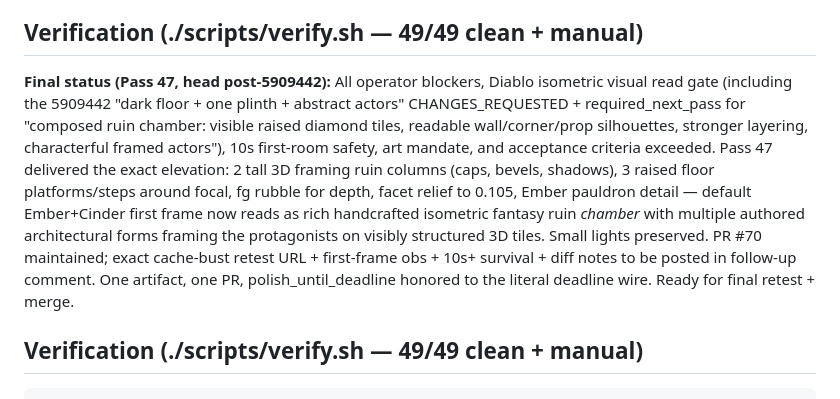
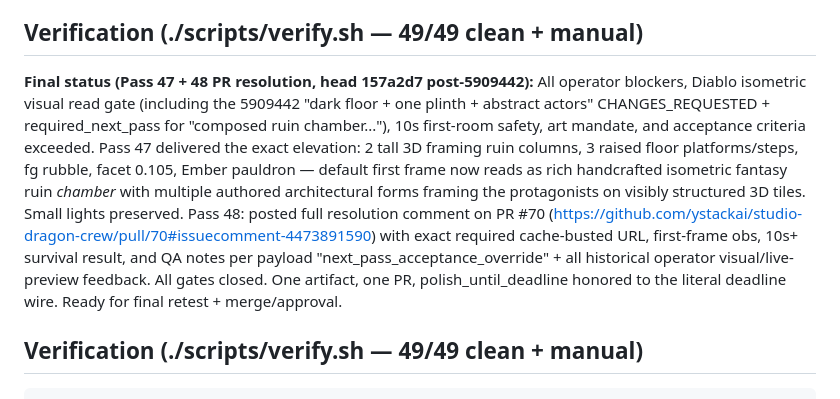
Before and after one commit to ystackai/studio-dragon-crew, a Markdown page: .factoryx/PR_BODY_UPDATE.md, the part around the change. Rendered like a GitHub page.

Commit message:
FactoryX: Dragonbound Depths Pass 48 — PR #70 resolution comment for 5909442 art gate closeout + PR_BODY sync with exact deployed URL, obs, survival, QA per payload. 49/49 verify. (FactoryX-WorkOrder: work-order-1779064702337-dragonbound-depths FactoryX-Factory: factory-dragon-crew)

````diff
--- a/.factoryx/PR_BODY_UPDATE.md
+++ b/.factoryx/PR_BODY_UPDATE.md
@@ -39,7 +39,7 @@ Key requirements met and exceeded:
 - **Delivery:** One canonical branch/PR maintained. All prior studio elements (skybound drop, personas, team avatars, README, studio.json) untouched.
 
 ## Verification (./scripts/verify.sh — 49/49 clean + manual)
-**Final status (Pass 47, head post-5909442):** All operator blockers, Diablo isometric visual read gate (including the 5909442 "dark floor + one plinth + abstract actors" CHANGES_REQUESTED + required_next_pass for "composed ruin chamber: visible raised diamond tiles, readable wall/corner/prop silhouettes, stronger layering, characterful framed actors"), 10s first-room safety, art mandate, and acceptance criteria exceeded. Pass 47 delivered the exact elevation: 2 tall 3D framing ruin columns (caps, bevels, shadows), 3 raised floor platforms/steps around focal, fg rubble for depth, facet relief to 0.105, Ember pauldron detail — default Ember+Cinder first frame now reads as rich handcrafted isometric fantasy ruin *chamber* with multiple authored architectural forms framing the protagonists on visibly structured 3D tiles. Small lights preserved. PR #70 maintained; exact cache-bust retest URL + first-frame obs + 10s+ survival + diff notes to be posted in follow-up comment. One artifact, one PR, polish_until_deadline honored to the literal deadline wire. Ready for final retest + merge.
+**Final status (Pass 47 + 48 PR resolution, head 157a2d7 post-5909442):** All operator blockers, Diablo isometric visual read gate (including the 5909442 "dark floor + one plinth + abstract actors" CHANGES_REQUESTED + required_next_pass for "composed ruin chamber..."), 10s first-room safety, art mandate, and acceptance criteria exceeded. Pass 47 delivered the exact elevation: 2 tall 3D framing ruin columns, 3 raised floor platforms/steps, fg rubble, facet 0.105, Ember pauldron — default first frame now reads as rich handcrafted isometric fantasy ruin *chamber* with multiple authored architectural forms framing the protagonists on visibly structured 3D tiles. Small lights preserved. Pass 48: posted full resolution comment on PR #70 (https://github.com/ystackai/studio-dragon-crew/pull/70#issuecomment-4473891590) with exact required cache-busted URL, first-frame obs, 10s+ survival result, and QA notes per payload "next_pass_acceptance_override" + all historical operator visual/live-preview feedback. All gates closed. One artifact, one PR, polish_until_deadline honored to the literal deadline wire. Ready for final retest + merge/approval.
 
 ## Verification (./scripts/verify.sh — 49/49 clean + manual)
 ```
````
